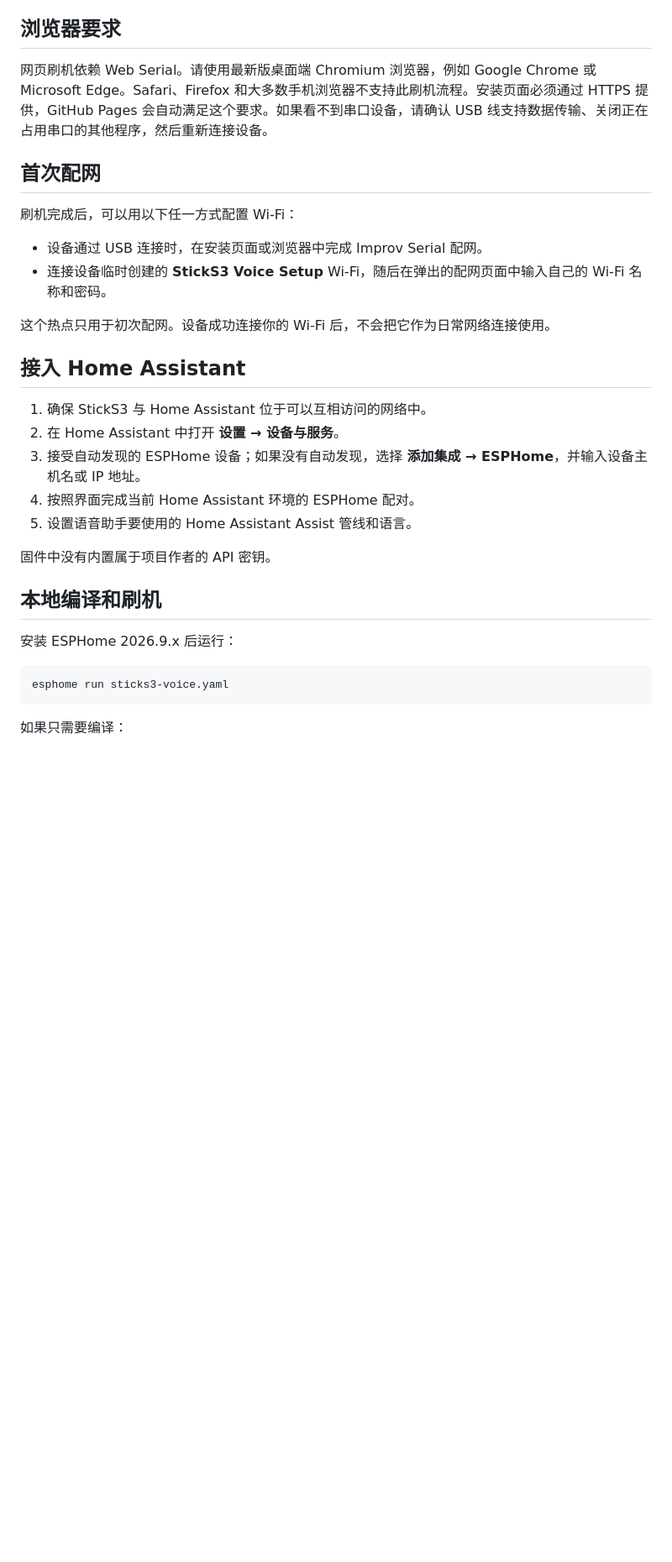
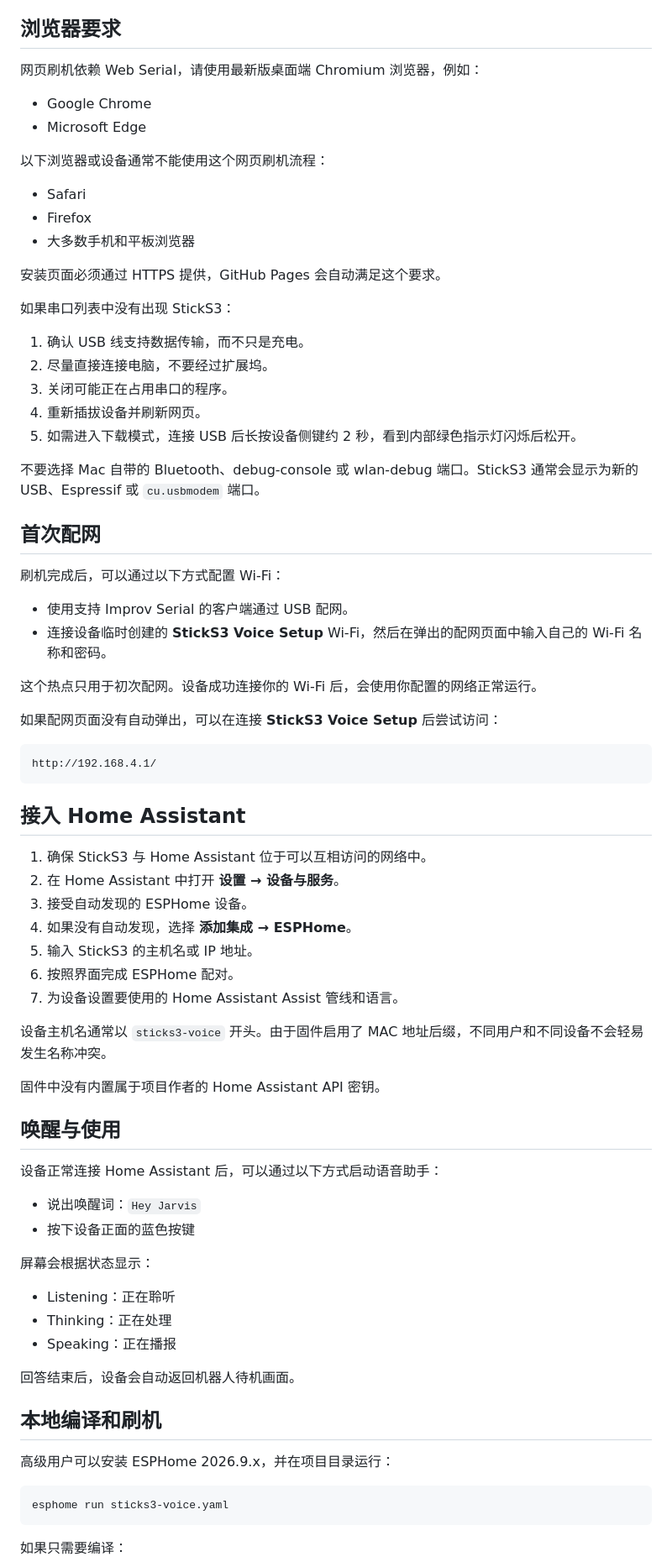
Before and after one commit to thenexthop2025/sticks3-voice, a Markdown page: README_zh-CN.md, the part around one of its changes. Shown at 84% size. Drawn GitHub-style; blank space fills up the shorter version.

````diff
--- a/README_zh-CN.md
+++ b/README_zh-CN.md
@@ -44,30 +82,76 @@
 
 ## 浏览器要求
 
-网页刷机依赖 Web Serial。请使用最新版桌面端 Chromium 浏览器，例如 Google Chrome 或 Microsoft Edge。Safari、Firefox 和大多数手机浏览器不支持此刷机流程。安装页面必须通过 HTTPS 提供，GitHub Pages 会自动满足这个要求。如果看不到串口设备，请确认 USB 线支持数据传输、关闭正在占用串口的其他程序，然后重新连接设备。
+网页刷机依赖 Web Serial，请使用最新版桌面端 Chromium 浏览器，例如：
+
+- Google Chrome
+- Microsoft Edge
+
+以下浏览器或设备通常不能使用这个网页刷机流程：
+
+- Safari
+- Firefox
+- 大多数手机和平板浏览器
+
+安装页面必须通过 HTTPS 提供，GitHub Pages 会自动满足这个要求。
+
+如果串口列表中没有出现 StickS3：
+
+1. 确认 USB 线支持数据传输，而不只是充电。
+2. 尽量直接连接电脑，不要经过扩展坞。
+3. 关闭可能正在占用串口的程序。
+4. 重新插拔设备并刷新网页。
+5. 如需进入下载模式，连接 USB 后长按设备侧键约 2 秒，看到内部绿色指示灯闪烁后松开。
+
+不要选择 Mac 自带的 Bluetooth、debug-console 或 wlan-debug 端口。StickS3 通常会显示为新的 USB、Espressif 或 `cu.usbmodem` 端口。
 
 ## 首次配网
 
-刷机完成后，可以用以下任一方式配置 Wi-Fi：
+刷机完成后，可以通过以下方式配置 Wi-Fi：
 
-- 设备通过 USB 连接时，在安装页面或浏览器中完成 Improv Serial 配网。
-- 连接设备临时创建的 **StickS3 Voice Setup** Wi-Fi，随后在弹出的配网页面中输入自己的 Wi-Fi 名称和密码。
+- 使用支持 Improv Serial 的客户端通过 USB 配网。
+- 连接设备临时创建的 **StickS3 Voice Setup** Wi-Fi，然后在弹出的配网页面中输入自己的 Wi-Fi 名称和密码。
 
-这个热点只用于初次配网。设备成功连接你的 Wi-Fi 后，不会把它作为日常网络连接使用。
+这个热点只用于初次配网。设备成功连接你的 Wi-Fi 后，会使用你配置的网络正常运行。
+
+如果配网页面没有自动弹出，可以在连接 **StickS3 Voice Setup** 后尝试访问：
+
+```text
+http://192.168.4.1/
+```
 
 ## 接入 Home Assistant
 
 1. 确保 StickS3 与 Home Assistant 位于可以互相访问的网络中。
 2. 在 Home Assistant 中打开 **设置 → 设备与服务**。
-3. 接受自动发现的 ESPHome 设备；如果没有自动发现，选择 **添加集成 → ESPHome**，并输入设备主机名或 IP 地址。
-4. 按照界面完成当前 Home Assistant 环境的 ESPHome 配对。
-5. 设置语音助手要使用的 Home Assistant Assist 管线和语言。
+3. 接受自动发现的 ESPHome 设备。
+4. 如果没有自动发现，选择 **添加集成 → ESPHome**。
+5. 输入 StickS3 的主机名或 IP 地址。
+6. 按照界面完成 ESPHome 配对。
+7. 为设备设置要使用的 Home Assistant Assist 管线和语言。
 
-固件中没有内置属于项目作者的 API 密钥。
+设备主机名通常以 `sticks3-voice` 开头。由于固件启用了 MAC 地址后缀，不同用户和不同设备不会轻易发生名称冲突。
+
+固件中没有内置属于项目作者的 Home Assistant API 密钥。
+
+## 唤醒与使用
+
+设备正常连接 Home Assistant 后，可以通过以下方式启动语音助手：
+
+- 说出唤醒词：`Hey Jarvis`
+- 按下设备正面的蓝色按键
+
+屏幕会根据状态显示：
+
+- Listening：正在聆听
+- Thinking：正在处理
+- Speaking：正在播报
+
+回答结束后，设备会自动返回机器人待机画面。
 
 ## 本地编译和刷机
 
-安装 ESPHome 2026.9.x 后运行：
+高级用户可以安装 ESPHome 2026.9.x，并在项目目录运行：
 
 ```bash
 esphome run sticks3-voice.yaml
````
Also changed, not shown: other parts of README_zh-CN.md (+78 -18 lines).
